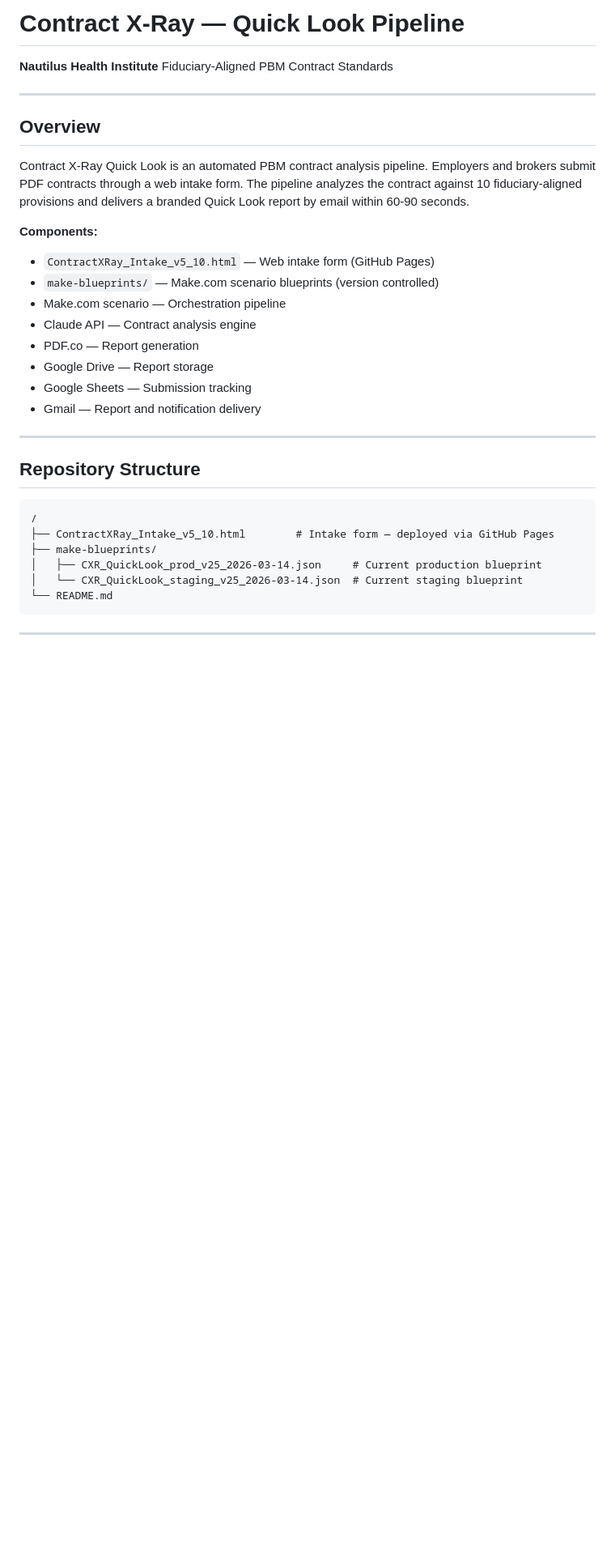
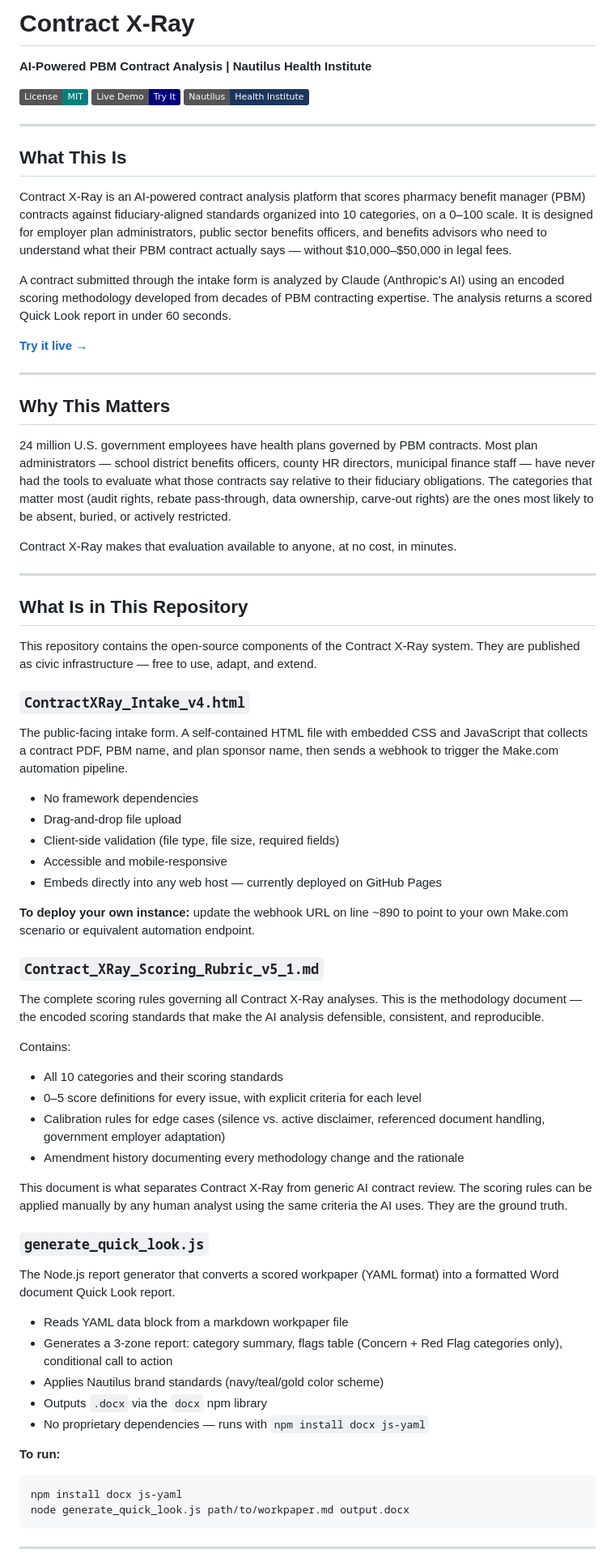
Before and after one commit to scditto/contractxray-intake, a Markdown page: README.md, the part around one of its changes. Shown at 81% size. Drawn GitHub-style; badges without logos; blank space fills up the shorter version.

````diff
--- a/README.md
+++ b/README.md
@@ -1,35 +1,69 @@
-# Contract X-Ray — Quick Look Pipeline
+# Contract X-Ray
+**AI-Powered PBM Contract Analysis | Nautilus Health Institute**
 
-**Nautilus Health Institute**
-Fiduciary-Aligned PBM Contract Standards
+[![License: MIT](https://img.shields.io/badge/License-MIT-teal.svg)](LICENSE)
+[![Live Demo](https://img.shields.io/badge/Live%20Demo-Try%20It-navy)](https://scditto.github.io/contractxray-intake/)
+[![Nautilus Health](https://img.shields.io/badge/Nautilus-Health%20Institute-1B365D)](https://nautilushealth.org)
 
 ---
 
-## Overview
+## What This Is
 
-Contract X-Ray Quick Look is an automated PBM contract analysis pipeline. Employers and brokers submit PDF contracts through a web intake form. The pipeline analyzes the contract against 10 fiduciary-aligned provisions and delivers a branded Quick Look report by email within 60-90 seconds.
+Contract X-Ray is an AI-powered contract analysis platform that scores pharmacy benefit manager (PBM) contracts against fiduciary-aligned standards organized into 10 categories, on a 0–100 scale. It is designed for employer plan administrators, public sector benefits officers, and benefits advisors who need to understand what their PBM contract actually says — without $10,000–$50,000 in legal fees.
 
-**Components:**
-- `ContractXRay_Intake_v5_10.html` — Web intake form (GitHub Pages)
-- `make-blueprints/` — Make.com scenario blueprints (version controlled)
-- Make.com scenario — Orchestration pipeline
-- Claude API — Contract analysis engine
-- PDF.co — Report generation
-- Google Drive — Report storage
-- Google Sheets — Submission tracking
-- Gmail — Report and notification delivery
+A contract submitted through the intake form is analyzed by Claude (Anthropic's AI) using an encoded scoring methodology developed from decades of PBM contracting expertise. The analysis returns a scored Quick Look report in under 60 seconds.
+
+**[Try it live →](https://scditto.github.io/contractxray-intake/)**
 
 ---
 
-## Repository Structure
+## Why This Matters
 
-```
-/
-├── ContractXRay_Intake_v5_10.html        # Intake form — deployed via GitHub Pages
-├── make-blueprints/
-│   ├── CXR_QuickLook_prod_v25_2026-03-14.json     # Current production blueprint
-│   └── CXR_QuickLook_staging_v25_2026-03-14.json  # Current staging blueprint
-└── README.md
+24 million U.S. government employees have health plans governed by PBM contracts. Most plan administrators — school district benefits officers, county HR directors, municipal finance staff — have never had the tools to evaluate what those contracts say relative to their fiduciary obligations. The categories that matter most (audit rights, rebate pass-through, data ownership, carve-out rights) are the ones most likely to be absent, buried, or actively restricted.
+
+Contract X-Ray makes that evaluation available to anyone, at no cost, in minutes.
+
+---
+
+## What Is in This Repository
+
+This repository contains the open-source components of the Contract X-Ray system. They are published as civic infrastructure — free to use, adapt, and extend.
+
+### `ContractXRay_Intake_v4.html`
+The public-facing intake form. A self-contained HTML file with embedded CSS and JavaScript that collects a contract PDF, PBM name, and plan sponsor name, then sends a webhook to trigger the Make.com automation pipeline.
+
+- No framework dependencies
+- Drag-and-drop file upload
+- Client-side validation (file type, file size, required fields)
+- Accessible and mobile-responsive
+- Embeds directly into any web host — currently deployed on GitHub Pages
+
+**To deploy your own instance:** update the webhook URL on line ~890 to point to your own Make.com scenario or equivalent automation endpoint.
+
+### `Contract_XRay_Scoring_Rubric_v5_1.md`
+The complete scoring rules governing all Contract X-Ray analyses. This is the methodology document — the encoded scoring standards that make the AI analysis defensible, consistent, and reproducible.
+
+Contains:
+- All 10 categories and their scoring standards
+- 0–5 score definitions for every issue, with explicit criteria for each level
+- Calibration rules for edge cases (silence vs. active disclaimer, referenced document handling, government employer adaptation)
+- Amendment history documenting every methodology change and the rationale
+
+This document is what separates Contract X-Ray from generic AI contract review. The scoring rules can be applied manually by any human analyst using the same criteria the AI uses. They are the ground truth.
+
+### `generate_quick_look.js`
+The Node.js report generator that converts a scored workpaper (YAML format) into a formatted Word document Quick Look report.
+
+- Reads YAML data block from a markdown workpaper file
+- Generates a 3-zone report: category summary, flags table (Concern + Red Flag categories only), conditional call to action
+- Applies Nautilus brand standards (navy/teal/gold color scheme)
+- Outputs `.docx` via the `docx` npm library
+- No proprietary dependencies — runs with `npm install docx js-yaml`
+
+**To run:**
+```bash
+npm install docx js-yaml
+node generate_quick_look.js path/to/workpaper.md output.docx
 ```
 
 ---
````
Also changed, not shown: other parts of README.md (+111 -122 lines).
